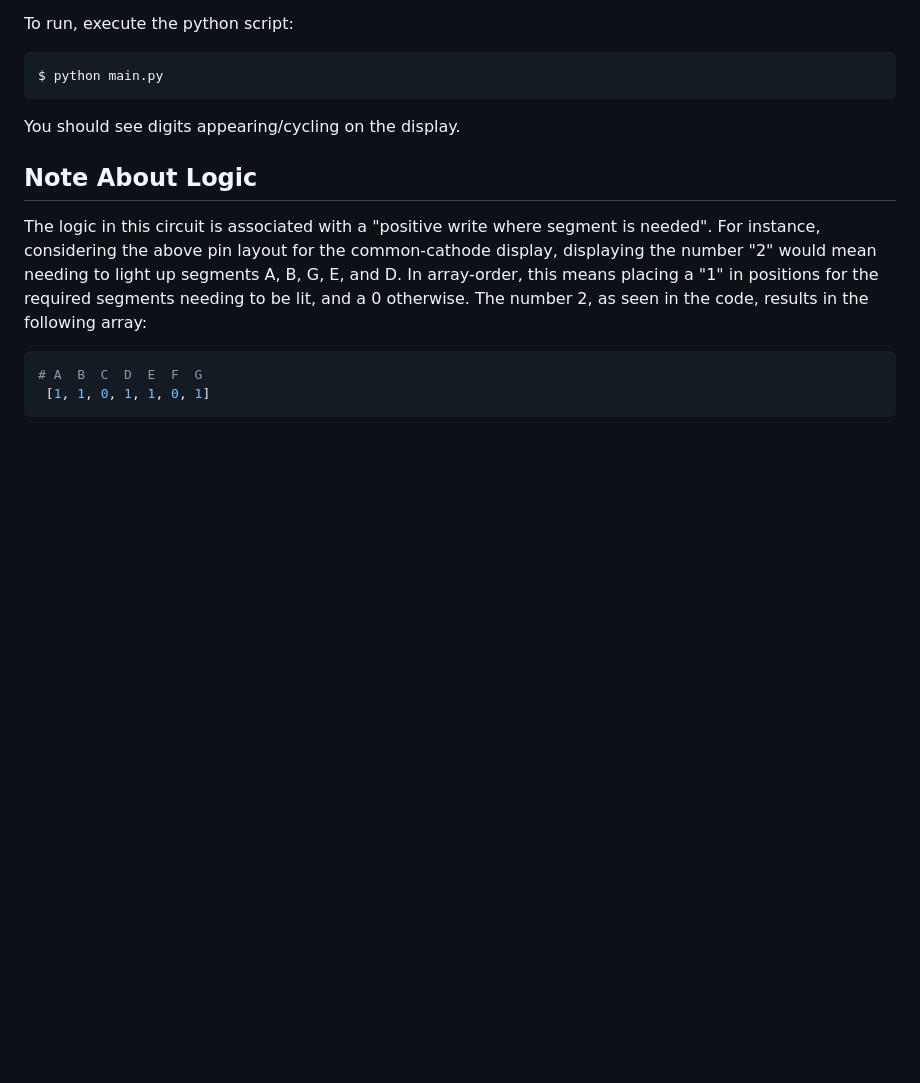
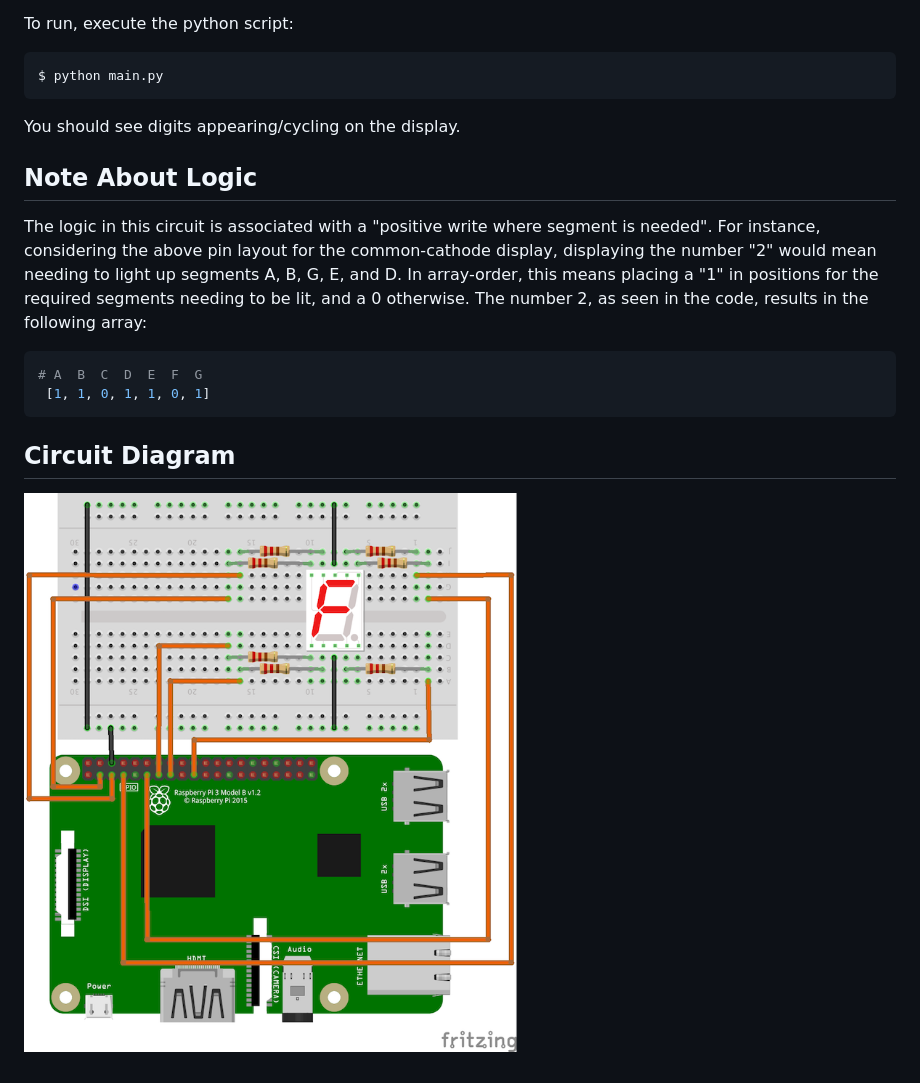
Before and after one commit to jekhokie/electronicsbox, a Markdown page: 8-7seg-led-display/README.md, the part around the change. GitHub-like rendering; pictures changed too: 8-7seg-led-display/img/7segment-display.png (added); blank space fills up the shorter version.

Commit message:
Add Circuit Diagram to 7 Segment Display
Update the 7 Segment display project to include circuit information.

````diff
--- a/8-7seg-led-display/README.md
+++ b/8-7seg-led-display/README.md
@@ -52,3 +52,7 @@ results in the following array:
 # A  B  C  D  E  F  G
  [1, 1, 0, 1, 1, 0, 1]
 ```
+
+## Circuit Diagram
+
+![Circuit](img/7segment-display.png "Circuit")
````
Also changed, not shown: 1 other file.
